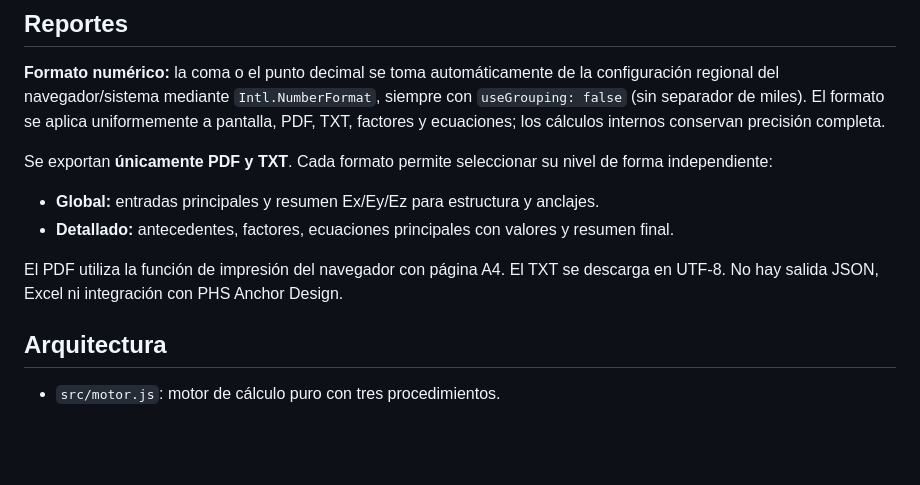
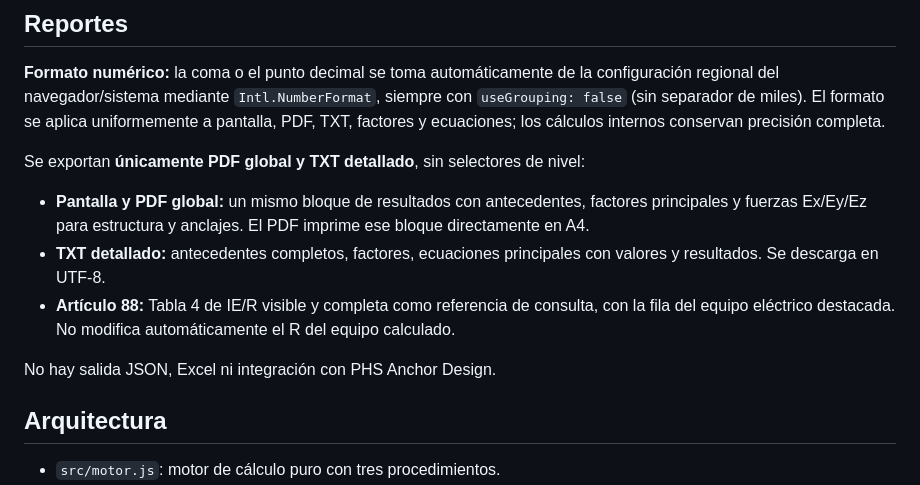
Before and after one commit to Ziondreads1973/phs-seismic-forces, a Markdown page: README.md, the part around the change. GitHub-like rendering; blank space fills up the shorter version.

Commit message:
docs: actualizar contrato de reportes PDF global y TXT detallado

```diff
--- a/README.md
+++ b/README.md
@@ -24,11 +24,12 @@ Los resultados son magnitudes por dirección `Ex`, `Ey` y `Ez`, separadas para e
 
 **Formato numérico:** la coma o el punto decimal se toma automáticamente de la configuración regional del navegador/sistema mediante `Intl.NumberFormat`, siempre con `useGrouping: false` (sin separador de miles). El formato se aplica uniformemente a pantalla, PDF, TXT, factores y ecuaciones; los cálculos internos conservan precisión completa.
 
-Se exportan **únicamente PDF y TXT**. Cada formato permite seleccionar su nivel de forma independiente:
-- **Global:** entradas principales y resumen Ex/Ey/Ez para estructura y anclajes.
-- **Detallado:** antecedentes, factores, ecuaciones principales con valores y resumen final.
+Se exportan **únicamente PDF global y TXT detallado**, sin selectores de nivel:
+- **Pantalla y PDF global:** un mismo bloque de resultados con antecedentes, factores principales y fuerzas Ex/Ey/Ez para estructura y anclajes. El PDF imprime ese bloque directamente en A4.
+- **TXT detallado:** antecedentes completos, factores, ecuaciones principales con valores y resultados. Se descarga en UTF-8.
+- **Artículo 88:** Tabla 4 de IE/R visible y completa como referencia de consulta, con la fila del equipo eléctrico destacada. No modifica automáticamente el R del equipo calculado.
 
-El PDF utiliza la función de impresión del navegador con página A4. El TXT se descarga en UTF-8. No hay salida JSON, Excel ni integración con PHS Anchor Design.
+No hay salida JSON, Excel ni integración con PHS Anchor Design.
 
 ## Arquitectura
 
```
